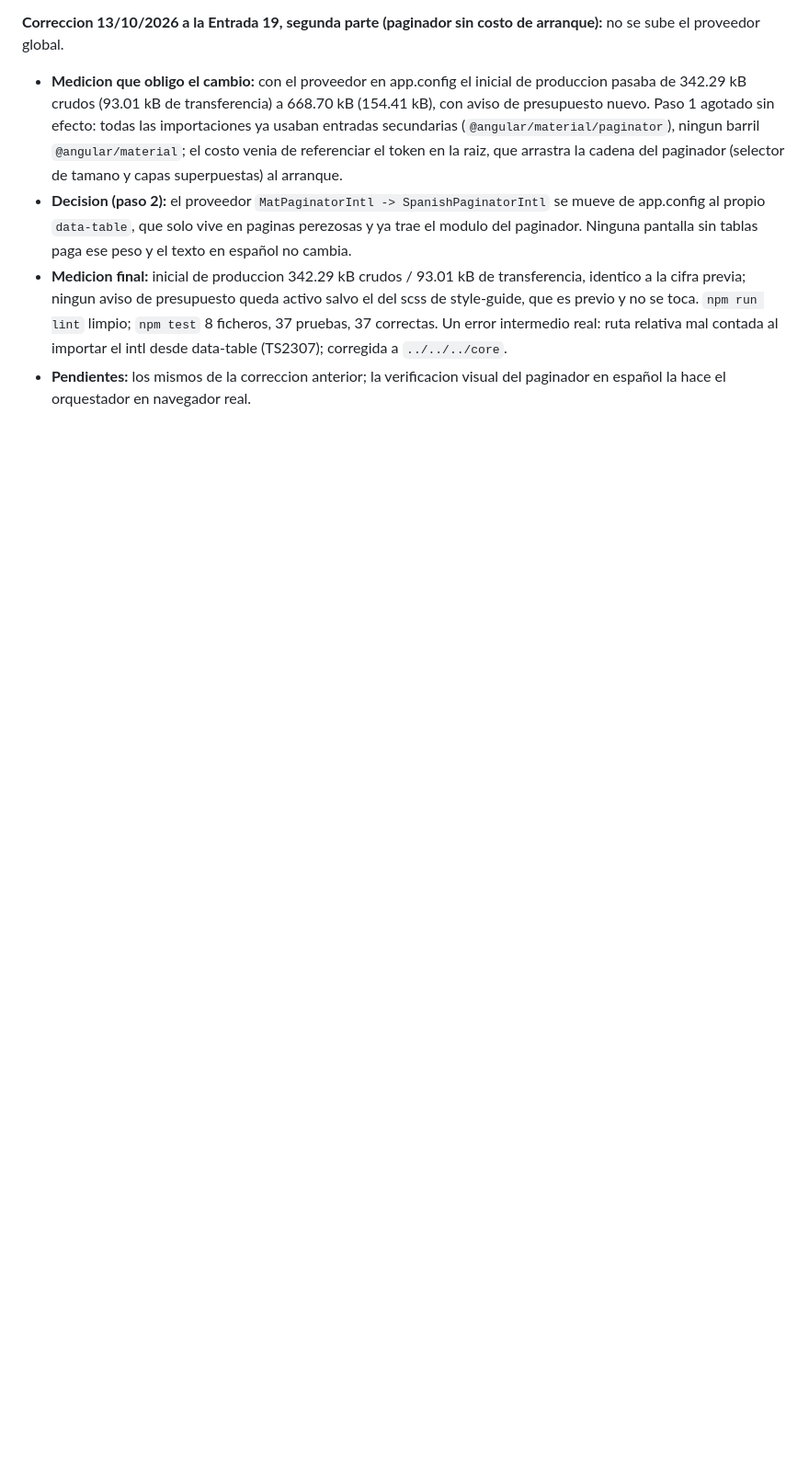
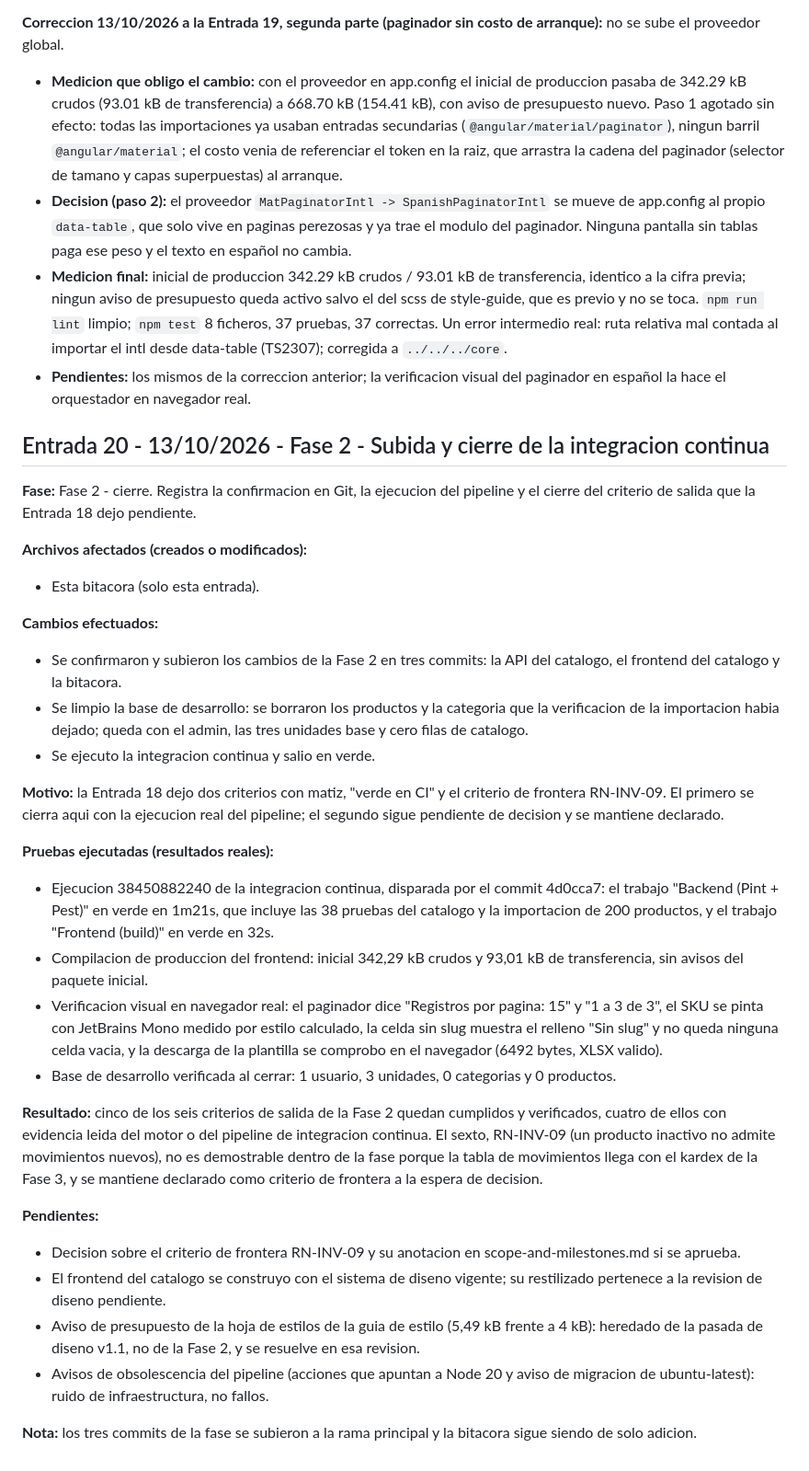
Before and after one commit to IVAINX18/Shadow-Net-StockFlow, a Markdown page: docs/logbook/development-log.md, the part around the change. Shown at 92% size. Rendered like a GitHub page; blank space fills up the shorter version.

Commit message:
docs(bitacora): registra la subida de la Fase 2 y el cierre de la CI
Resumen:
Añade la Entrada 20, que corrige a la Entrada 18: el criterio de pruebas en CI
deja de estar pendiente porque el pipeline ya corrio en verde, y deja registrada
la confirmacion en Git y la limpieza de la base de desarrollo.

Cambios:
- Entrada 20 con la ejecucion 38450882240 (backend con Pint y Pest en 1m21s y
  frontend en 32s), los tres commits subidos y los pendientes que siguen vivos.

Detalle:
La Entrada 18 declaraba el criterio como pendiente de subir y esa afirmacion
habria quedado desactualizada. La bitacora es de solo adicion, asi que el cierre
se registra en una entrada nueva en lugar de reescribir la anterior.

Verificacion:
Ejecucion de integracion continua en verde y comprobaciones en navegador real
sobre las tres correcciones del catalogo (paginador en espanol, monoespaciada
medida en el estilo calculado y relleno del slug).

```diff
--- a/docs/logbook/development-log.md
+++ b/docs/logbook/development-log.md
@@ -821,3 +821,33 @@ Esta bitácora registra cada unidad de trabajo del proyecto: fecha, fase, archiv
 - **Decision (paso 2):** el proveedor `MatPaginatorIntl -> SpanishPaginatorIntl` se mueve de app.config al propio `data-table`, que solo vive en paginas perezosas y ya trae el modulo del paginador. Ninguna pantalla sin tablas paga ese peso y el texto en español no cambia.
 - **Medicion final:** inicial de produccion 342.29 kB crudos / 93.01 kB de transferencia, identico a la cifra previa; ningun aviso de presupuesto queda activo salvo el del scss de style-guide, que es previo y no se toca. `npm run lint` limpio; `npm test` 8 ficheros, 37 pruebas, 37 correctas. Un error intermedio real: ruta relativa mal contada al importar el intl desde data-table (TS2307); corregida a `../../../core`.
 - **Pendientes:** los mismos de la correccion anterior; la verificacion visual del paginador en español la hace el orquestador en navegador real.
+
+## Entrada 20 - 13/10/2026 - Fase 2 - Subida y cierre de la integracion continua
+
+**Fase:** Fase 2 - cierre. Registra la confirmacion en Git, la ejecucion del pipeline y el cierre del criterio de salida que la Entrada 18 dejo pendiente.
+
+**Archivos afectados (creados o modificados):**
+- Esta bitacora (solo esta entrada).
+
+**Cambios efectuados:**
+- Se confirmaron y subieron los cambios de la Fase 2 en tres commits: la API del catalogo, el frontend del catalogo y la bitacora.
+- Se limpio la base de desarrollo: se borraron los productos y la categoria que la verificacion de la importacion habia dejado; queda con el admin, las tres unidades base y cero filas de catalogo.
+- Se ejecuto la integracion continua y salio en verde.
+
+**Motivo:** la Entrada 18 dejo dos criterios con matiz, "verde en CI" y el criterio de frontera RN-INV-09. El primero se cierra aqui con la ejecucion real del pipeline; el segundo sigue pendiente de decision y se mantiene declarado.
+
+**Pruebas ejecutadas (resultados reales):**
+- Ejecucion 38450882240 de la integracion continua, disparada por el commit 4d0cca7: el trabajo "Backend (Pint + Pest)" en verde en 1m21s, que incluye las 38 pruebas del catalogo y la importacion de 200 productos, y el trabajo "Frontend (build)" en verde en 32s.
+- Compilacion de produccion del frontend: inicial 342,29 kB crudos y 93,01 kB de transferencia, sin avisos del paquete inicial.
+- Verificacion visual en navegador real: el paginador dice "Registros por pagina: 15" y "1 a 3 de 3", el SKU se pinta con JetBrains Mono medido por estilo calculado, la celda sin slug muestra el relleno "Sin slug" y no queda ninguna celda vacia, y la descarga de la plantilla se comprobo en el navegador (6492 bytes, XLSX valido).
+- Base de desarrollo verificada al cerrar: 1 usuario, 3 unidades, 0 categorias y 0 productos.
+
+**Resultado:** cinco de los seis criterios de salida de la Fase 2 quedan cumplidos y verificados, cuatro de ellos con evidencia leida del motor o del pipeline de integracion continua. El sexto, RN-INV-09 (un producto inactivo no admite movimientos nuevos), no es demostrable dentro de la fase porque la tabla de movimientos llega con el kardex de la Fase 3, y se mantiene declarado como criterio de frontera a la espera de decision.
+
+**Pendientes:**
+- Decision sobre el criterio de frontera RN-INV-09 y su anotacion en scope-and-milestones.md si se aprueba.
+- El frontend del catalogo se construyo con el sistema de diseno vigente; su restilizado pertenece a la revision de diseno pendiente.
+- Aviso de presupuesto de la hoja de estilos de la guia de estilo (5,49 kB frente a 4 kB): heredado de la pasada de diseno v1.1, no de la Fase 2, y se resuelve en esa revision.
+- Avisos de obsolescencia del pipeline (acciones que apuntan a Node 20 y aviso de migracion de ubuntu-latest): ruido de infraestructura, no fallos.
+
+**Nota:** los tres commits de la fase se subieron a la rama principal y la bitacora sigue siendo de solo adicion.
```
